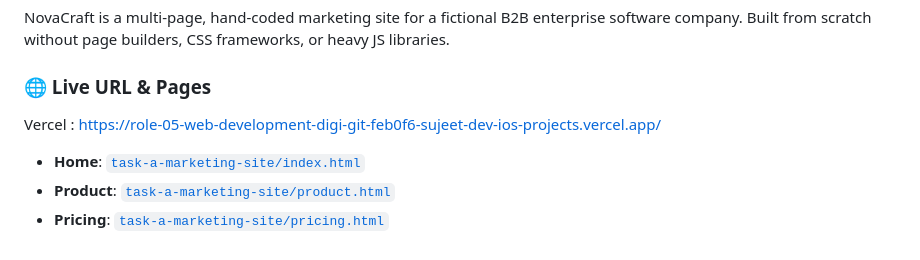
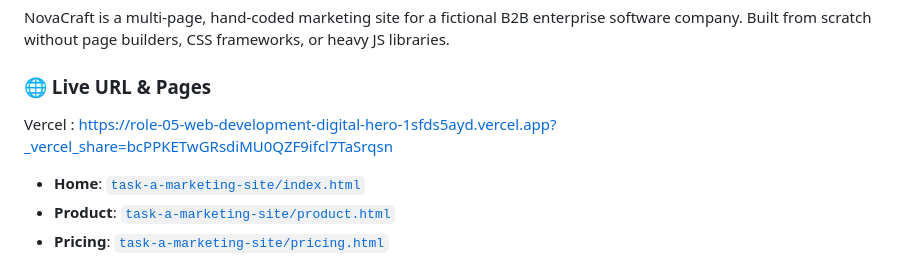
Before and after one commit to sujeet-dev-io/role_05_web_development_digital_hero, a Markdown page: README.md, the part around the change. Drawn GitHub-style.

Commit message:
Update live URL in README.md
Updated live URL for the project in the README.

```diff
--- a/README.md
+++ b/README.md
@@ -73,7 +73,7 @@ A comprehensive two-part web engineering submission demonstrating **hand-built r
 NovaCraft is a multi-page, hand-coded marketing site for a fictional B2B enterprise software company. Built from scratch without page builders, CSS frameworks, or heavy JS libraries.
 
 ### 🌐 Live URL & Pages
-  Vercel : https://role-05-web-development-digi-git-feb0f6-sujeet-dev-ios-projects.vercel.app/
+  Vercel : https://role-05-web-development-digital-hero-1sfds5ayd.vercel.app?_vercel_share=bcPPKETwGRsdiMU0QZF9ifcl7TaSrqsn
 - **Home**: [`task-a-marketing-site/index.html`](./task-a-marketing-site/index.html)
 - **Product**: [`task-a-marketing-site/product.html`](./task-a-marketing-site/product.html)
 - **Pricing**: [`task-a-marketing-site/pricing.html`](./task-a-marketing-site/pricing.html)
```
